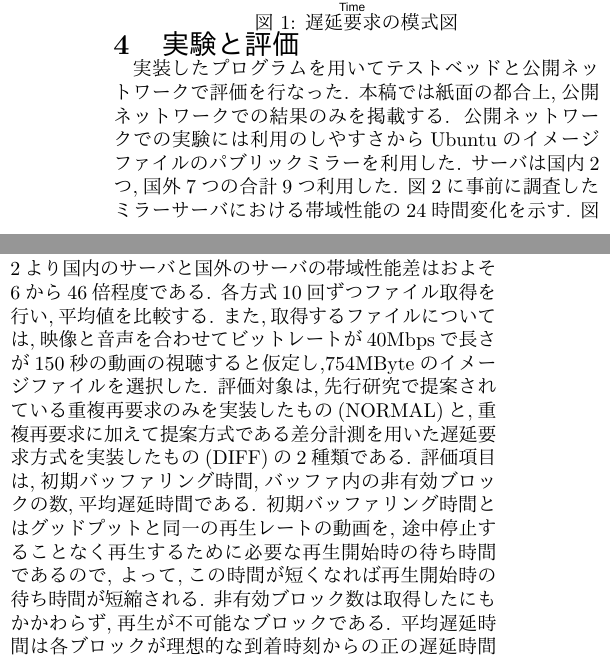
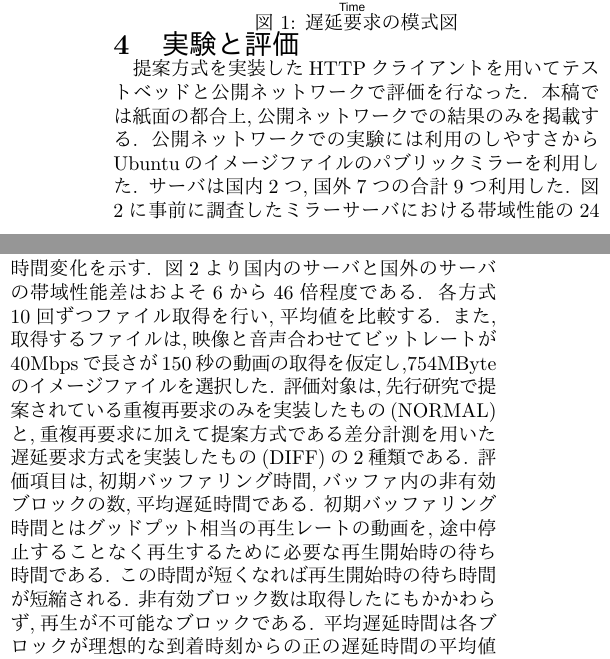
Before and after one commit to johejo/grad-thesis, a LaTeX document (prologue.tex): two parts of the columns of the page, joined at a grey line, cut so that both start at the same text. The pictures show the PDF file prologue.pdf that the author committed with the source.

Commit message:
update 0.1260726

```diff
--- a/prologue.tex
+++ b/prologue.tex
@@ -90,19 +90,19 @@
 
 \section{実験と評価}
 \vspace{-3mm}
-実装したプログラムを用いてテストベッドと公開ネットワークで評価を行なった.
+提案方式を実装したHTTPクライアントを用いてテストベッドと公開ネットワークで評価を行なった.
 本稿では紙面の都合上,公開ネットワークでの結果のみを掲載する.
 公開ネットワークでの実験には利用のしやすさからUbuntuのイメージファイルのパブリックミラーを利用した.
 サーバは国内2つ,国外7つの合計9つ利用した.
 図\ref{mirror}に事前に調査したミラーサーバにおける帯域性能の24時間変化を示す.
 図\ref{mirror}より国内のサーバと国外のサーバの帯域性能差はおよそ6から46倍程度である.
 各方式10回ずつファイル取得を行い,平均値を比較する.
-また,取得するファイルについては,映像と音声を合わせてビットレートが40Mbpsで長さが150秒の動画の視聴すると仮定し,754MByteのイメージファイルを選択した.
+また,取得するファイルは,映像と音声合わせてビットレートが40Mbpsで長さが150秒の動画の取得を仮定し,754MByteのイメージファイルを選択した.
 評価対象は,先行研究で提案されている重複再要求のみを実装したもの(NORMAL)と,重複再要求に加えて提案方式である差分計測を用いた遅延要求方式を実装したもの(DIFF)の2種類である.
 評価項目は,初期バッファリング時間,バッファ内の非有効ブロックの数,平均遅延時間である.
-初期バッファリング時間とはグッドプットと同一の再生レートの動画を,
-途中停止することなく再生するために必要な再生開始時の待ち時間であるので,
-よって,この時間が短くなれば再生開始時の待ち時間が短縮される.
+初期バッファリング時間とはグッドプット相当の再生レートの動画を,
+途中停止することなく再生するために必要な再生開始時の待ち時間である.
+この時間が短くなれば再生開始時の待ち時間が短縮される.
 非有効ブロック数は取得したにもかかわらず,再生が不可能なブロックである.
 平均遅延時間は各ブロックが理想的な到着時刻からの正の遅延時間の平均値である.
 よって,これらの値が小さいほど,複数のTCP接続を確立し得られた合計帯域をより有効に利用できているといえる.
```
Also changed, not shown: prologue.pdf.
